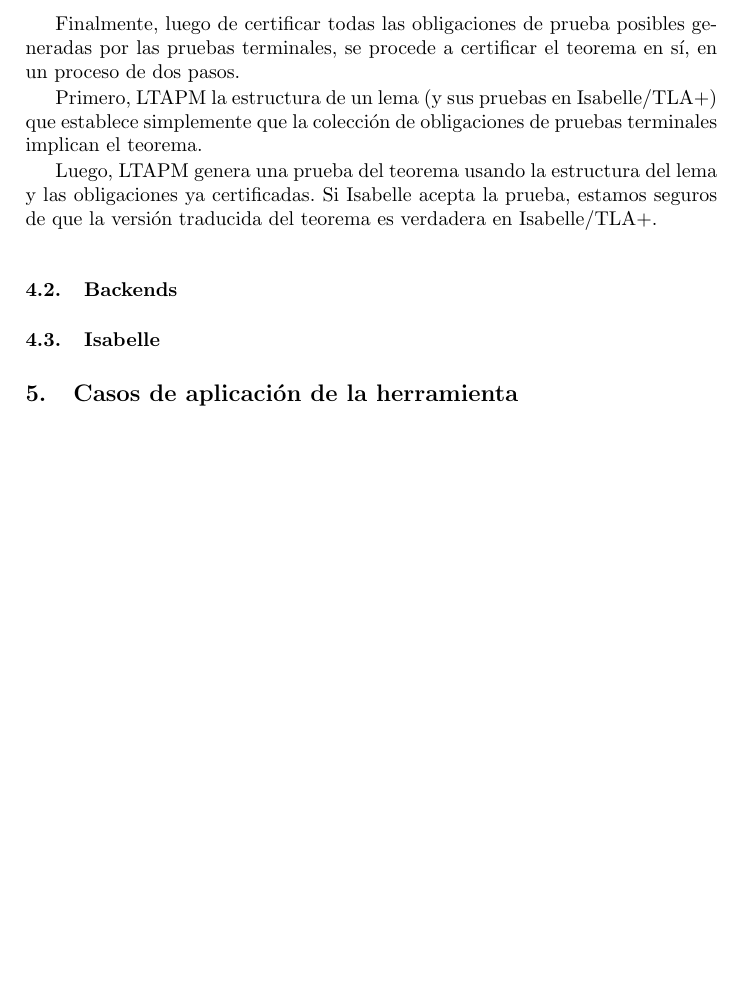
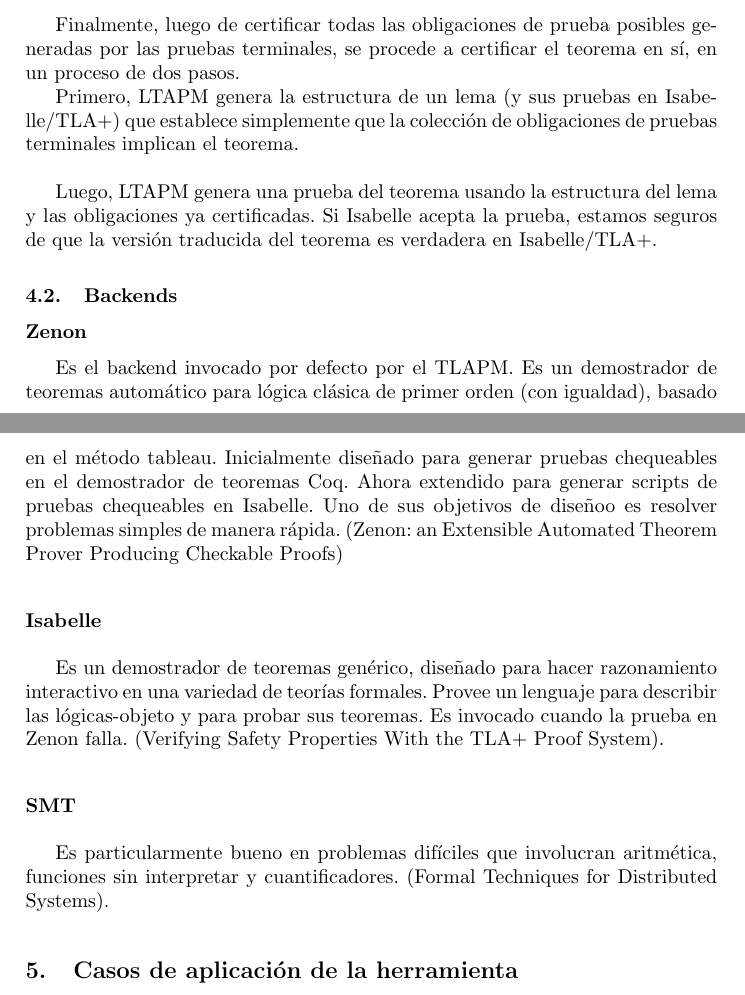
Before and after one commit to pablocelayes/ingsoft2-tlaps, a LaTeX paper (informe/informe.tex): part of page 5 of 7 before the commit and two parts of pages 5 and 6 of 8 after it, the two joined at a grey line, cut so that both start at the same text, the shorter picture padded with empty space. Compiled offline with pdfLaTeX.

Commit message:
terminados aspectos técnicos

```diff
--- a/informe/informe.tex
+++ b/informe/informe.tex
@@ -5,6 +5,8 @@
 %
 \documentclass[spanish]{llncs}
 %
+\usepackage{pdfpages}
+\usepackage{graphicx}
 \usepackage[spanish]{babel}
 \usepackage[utf8]{inputenc}
 \usepackage{makeidx}  % allows for indexgeneration
@@ -167,14 +176,22 @@ Las partes centrales de TLAPS son: el administrador de pruebas de LTA (\textit{L
   terminales, se procede a certificar el teorema en sí, en un proceso de dos pasos.
 
 %   chequear coherencia de esta oración:
-  Primero, LTAPM  la
-  estructura de un lema (y sus pruebas en Isabelle/TLA+) que establece simplemente que la colección de
+  Primero, LTAPM genera la estructura de un lema (y sus pruebas en Isabelle/TLA+) que establece simplemente que la colección de
   obligaciones de pruebas terminales implican el teorema.
+  \\
 
   Luego, LTAPM genera una prueba del teorema usando la estructura del lema y las obligaciones ya certificadas. Si Isabelle acepta la prueba, estamos seguros de que la versión traducida del teorema es verdadera en Isabelle/TLA+.
 
   \subsection{Backends}
-    \subsection{Isabelle}
+  \subsection*{Zenon}
+	Es el backend invocado por defecto por el TLAPM. Es un demostrador de teoremas automático para lógica clásica de primer orden (con igualdad), basado en el método tableau. Inicialmente diseñado para generar pruebas chequeables en el demostrador de teoremas Coq. Ahora extendido para generar scripts de pruebas chequeables en Isabelle. Uno de sus objetivos de diseñoo es resolver problemas simples de manera rápida.
+	(Zenon: an Extensible Automated Theorem Prover Producing Checkable Proofs)
+  \subsection*{Isabelle}
+	Es un demostrador de teoremas genérico, diseñado para hacer razonamiento interactivo en una variedad de teorías formales. Provee un lenguaje para describir las lógicas-objeto y para probar sus teoremas. Es invocado cuando la prueba en Zenon falla.
+	(Verifying Safety Properties With the TLA+ Proof System).
+  \subsection*{SMT}
+	Es particularmente bueno en problemas difíciles que involucran aritmética, funciones sin interpretar y cuantificadores.
+	(Formal Techniques for Distributed Systems).
 
 \section{Casos de aplicación de la herramienta}
 
```
Also changed, not shown: informe/esquema-informe-ingsoft2.pdf (added), informe/informe.tex (9 more changed lines).
